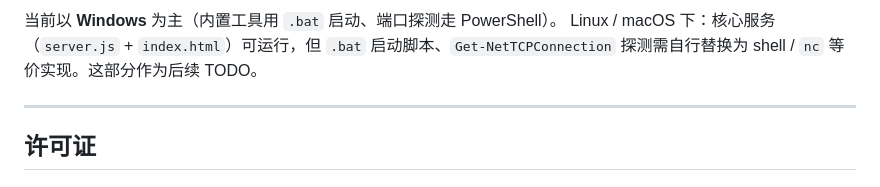
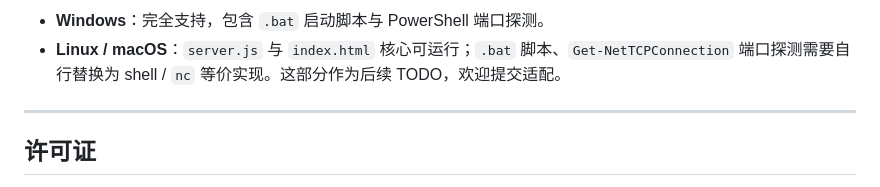
Before and after one commit to E-Mufeng/mufeng--GMPset, a Markdown page: README.md, the part around one of its changes. Drawn GitHub-style.

```diff
--- a/README.md
+++ b/README.md
@@ -105,6 +155,6 @@ npm start
 
-当前以 **Windows** 为主（内置工具用 `.bat` 启动、端口探测走 PowerShell）。
-Linux / macOS 下：核心服务（`server.js` + `index.html`）可运行，但 `.bat` 启动脚本、`Get-NetTCPConnection` 探测需自行替换为 shell / `nc` 等价实现。这部分作为后续 TODO。
+- **Windows**：完全支持，包含 `.bat` 启动脚本与 PowerShell 端口探测。
+- **Linux / macOS**：`server.js` 与 `index.html` 核心可运行；`.bat` 脚本、`Get-NetTCPConnection` 端口探测需要自行替换为 shell / `nc` 等价实现。这部分作为后续 TODO，欢迎提交适配。
 
 ---
 
```
Also changed, not shown: other parts of README.md (+130 -80 lines).
